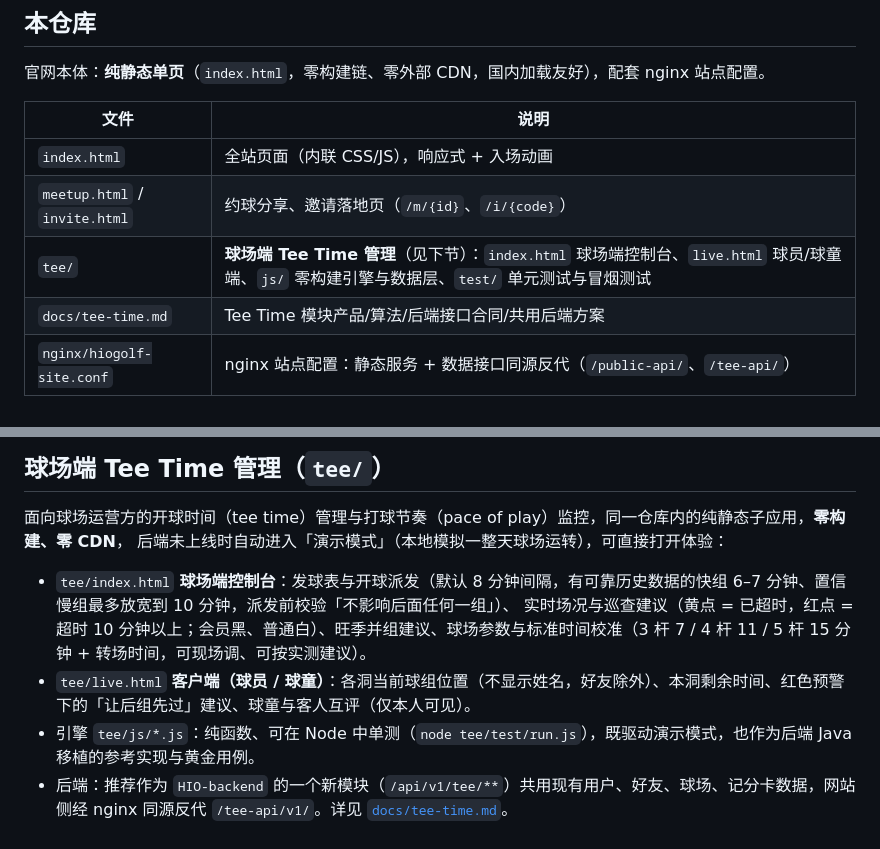
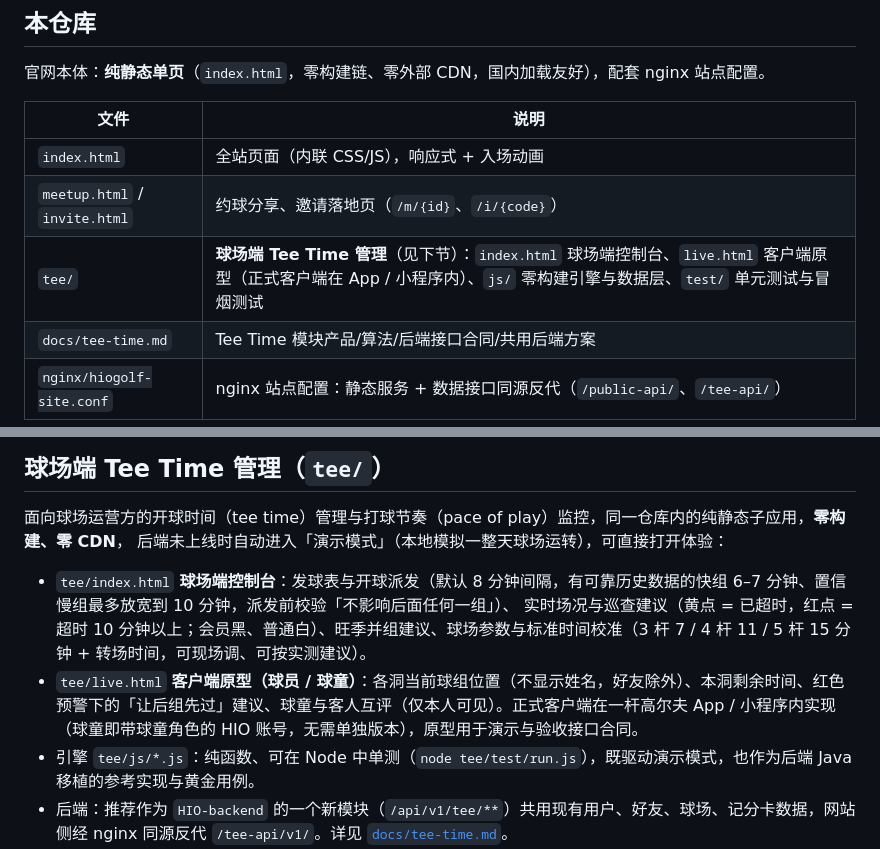
Before and after one commit to HIOGolfApp/HIOWebAPP, a Markdown page: README.md, 2 parts joined by grey strips. Rendered like a GitHub page.

Commit message:
文档:明确客户端正式载体为 App / 小程序,球童即带角色的 HIO 账号;live.html 定位为客户端原型
Co-Authored-By: Claude Fable 5.1 <noreply@anthropic.com>
Claude-Session: https://claude.ai/code/session_01W8uyWkeMaCV8FajjUMWYMc

```diff
--- a/README.md
+++ b/README.md
@@ -19,7 +19,7 @@
 |---|---|
 | `index.html` | 全站页面（内联 CSS/JS），响应式 + 入场动画 |
 | `meetup.html` / `invite.html` | 约球分享、邀请落地页（`/m/{id}`、`/i/{code}`） |
-| `tee/` | **球场端 Tee Time 管理**（见下节）：`index.html` 球场端控制台、`live.html` 球员/球童端、`js/` 零构建引擎与数据层、`test/` 单元测试与冒烟测试 |
+| `tee/` | **球场端 Tee Time 管理**（见下节）：`index.html` 球场端控制台、`live.html` 客户端原型（正式客户端在 App / 小程序内）、`js/` 零构建引擎与数据层、`test/` 单元测试与冒烟测试 |
 | `docs/tee-time.md` | Tee Time 模块产品/算法/后端接口合同/共用后端方案 |
 | `nginx/hiogolf-site.conf` | nginx 站点配置：静态服务 + 数据接口同源反代（`/public-api/`、`/tee-api/`） |
 
@@ -34,7 +34,7 @@
 
 - `tee/index.html` **球场端控制台**：发球表与开球派发（默认 8 分钟间隔，有可靠历史数据的快组 6–7 分钟、置信慢组最多放宽到 10 分钟，派发前校验「不影响后面任何一组」）、
   实时场况与巡查建议（黄点 = 已超时，红点 = 超时 10 分钟以上；会员黑、普通白）、旺季并组建议、球场参数与标准时间校准（3 杆 7 / 4 杆 11 / 5 杆 15 分钟 + 转场时间，可现场调、可按实测建议）。
-- `tee/live.html` **客户端（球员 / 球童）**：各洞当前球组位置（不显示姓名，好友除外）、本洞剩余时间、红色预警下的「让后组先过」建议、球童与客人互评（仅本人可见）。
+- `tee/live.html` **客户端原型（球员 / 球童）**：各洞当前球组位置（不显示姓名，好友除外）、本洞剩余时间、红色预警下的「让后组先过」建议、球童与客人互评（仅本人可见）。正式客户端在一杆高尔夫 App / 小程序内实现（球童即带球童角色的 HIO 账号，无需单独版本），原型用于演示与验收接口合同。
 - 引擎 `tee/js/*.js`：纯函数、可在 Node 中单测（`node tee/test/run.js`），既驱动演示模式，也作为后端 Java 移植的参考实现与黄金用例。
 - 后端：推荐作为 `HIO-backend` 的一个新模块（`/api/v1/tee/**`）共用现有用户、好友、球场、记分卡数据，网站侧经 nginx 同源反代 `/tee-api/v1/`。详见 [`docs/tee-time.md`](docs/tee-time.md)。
 
```
Also changed, not shown: docs/tee-time.md (+8 -5 lines).
